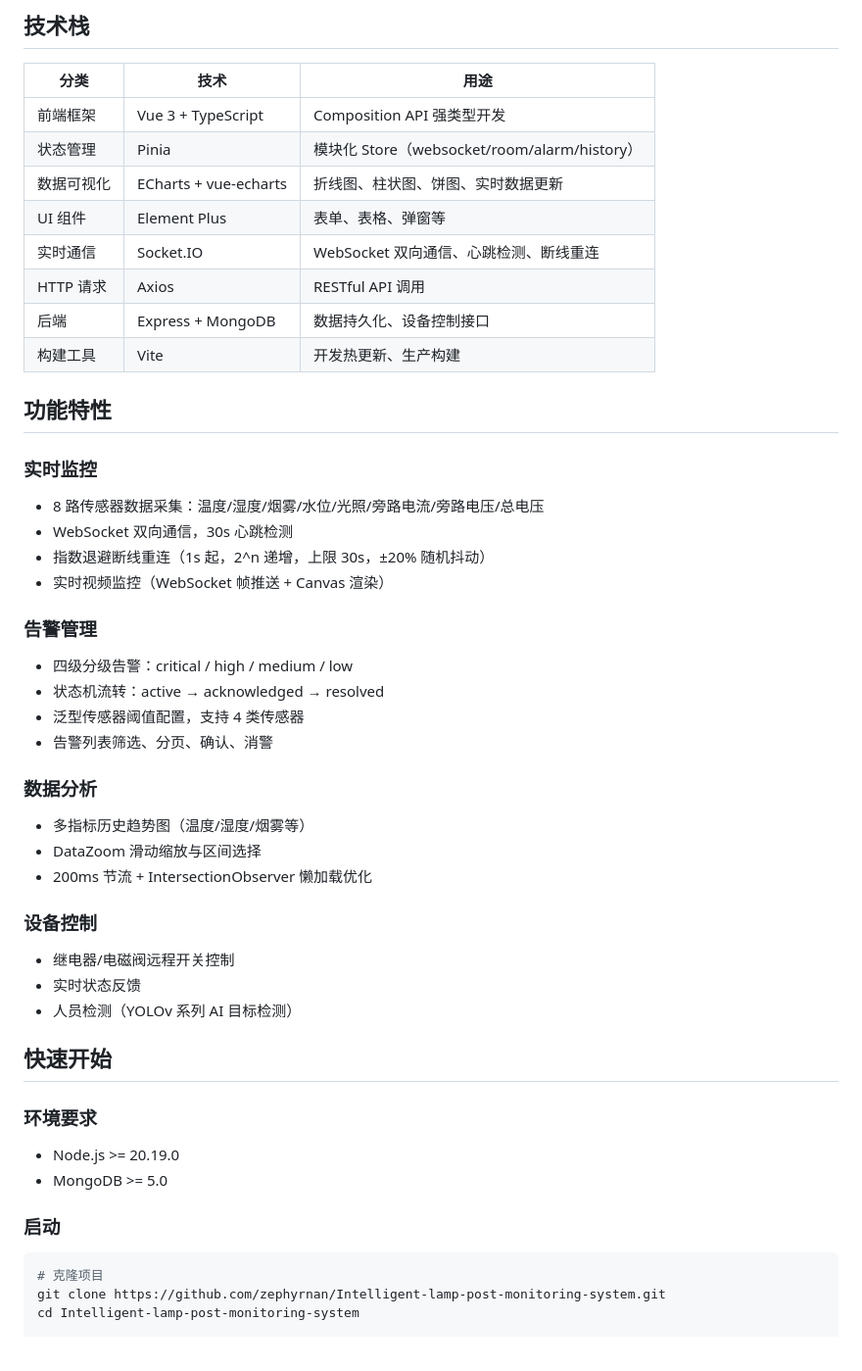
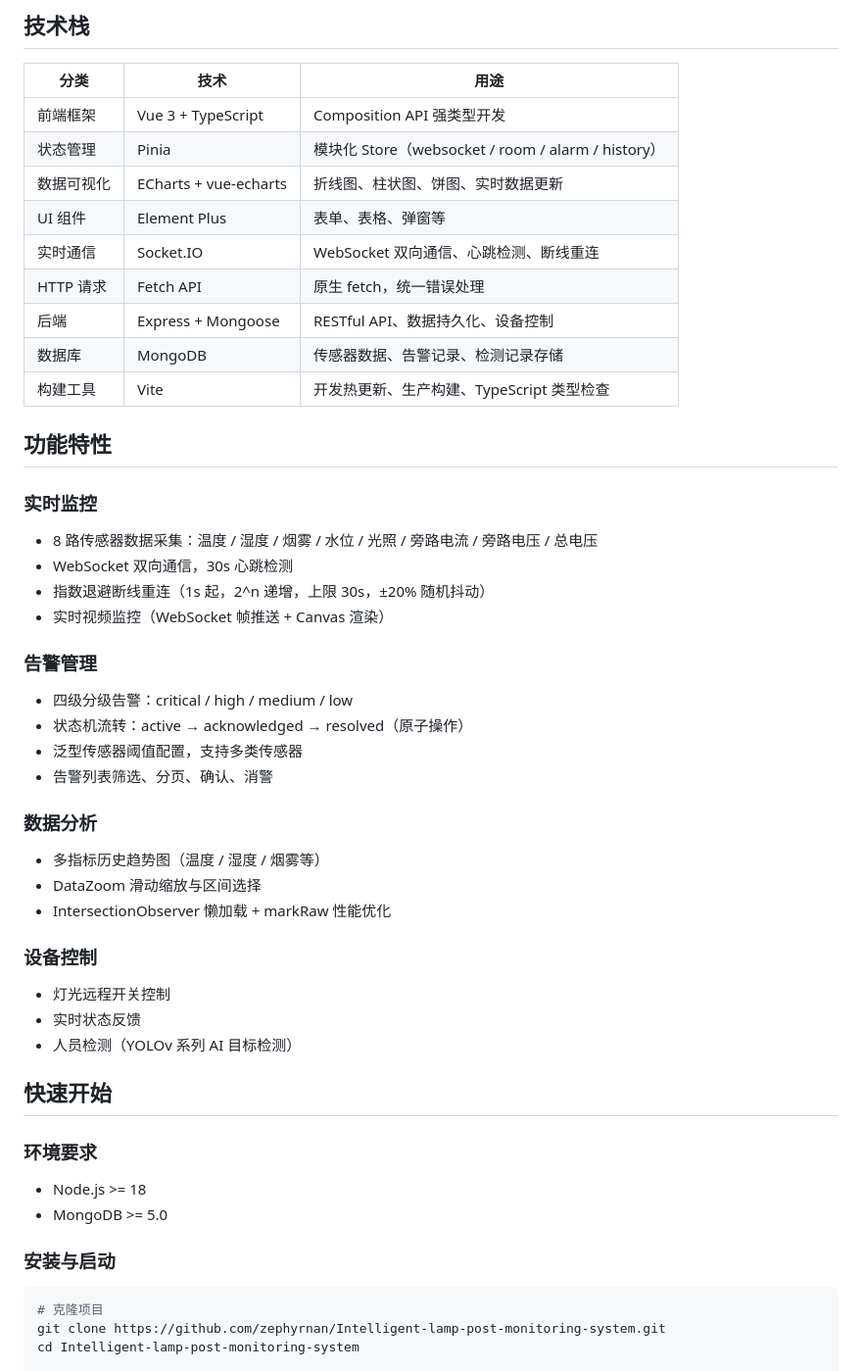
Before and after one commit to zephyrnan/Intelligent-lamp-post-monitoring-system, a Markdown page: README.md, the part around one of its changes. Shown at 98% size. Drawn GitHub-style.

````diff
--- a/README.md
+++ b/README.md
@@ -11,35 +11,36 @@
 | 分类 | 技术 | 用途 |
 |------|------|------|
 | 前端框架 | Vue 3 + TypeScript | Composition API 强类型开发 |
-| 状态管理 | Pinia | 模块化 Store（websocket/room/alarm/history） |
+| 状态管理 | Pinia | 模块化 Store（websocket / room / alarm / history） |
 | 数据可视化 | ECharts + vue-echarts | 折线图、柱状图、饼图、实时数据更新 |
 | UI 组件 | Element Plus | 表单、表格、弹窗等 |
 | 实时通信 | Socket.IO | WebSocket 双向通信、心跳检测、断线重连 |
-| HTTP 请求 | Axios | RESTful API 调用 |
-| 后端 | Express + MongoDB | 数据持久化、设备控制接口 |
-| 构建工具 | Vite | 开发热更新、生产构建 |
+| HTTP 请求 | Fetch API | 原生 fetch，统一错误处理 |
+| 后端 | Express + Mongoose | RESTful API、数据持久化、设备控制 |
+| 数据库 | MongoDB | 传感器数据、告警记录、检测记录存储 |
+| 构建工具 | Vite | 开发热更新、生产构建、TypeScript 类型检查 |
 
 ## 功能特性
 
 ### 实时监控
-- 8 路传感器数据采集：温度/湿度/烟雾/水位/光照/旁路电流/旁路电压/总电压
+- 8 路传感器数据采集：温度 / 湿度 / 烟雾 / 水位 / 光照 / 旁路电流 / 旁路电压 / 总电压
 - WebSocket 双向通信，30s 心跳检测
 - 指数退避断线重连（1s 起，2^n 递增，上限 30s，±20% 随机抖动）
 - 实时视频监控（WebSocket 帧推送 + Canvas 渲染）
 
 ### 告警管理
 - 四级分级告警：critical / high / medium / low
-- 状态机流转：active → acknowledged → resolved
-- 泛型传感器阈值配置，支持 4 类传感器
+- 状态机流转：active → acknowledged → resolved（原子操作）
+- 泛型传感器阈值配置，支持多类传感器
 - 告警列表筛选、分页、确认、消警
 
 ### 数据分析
-- 多指标历史趋势图（温度/湿度/烟雾等）
+- 多指标历史趋势图（温度 / 湿度 / 烟雾等）
 - DataZoom 滑动缩放与区间选择
-- 200ms 节流 + IntersectionObserver 懒加载优化
+- IntersectionObserver 懒加载 + markRaw 性能优化
 
 ### 设备控制
-- 继电器/电磁阀远程开关控制
+- 灯光远程开关控制
 - 实时状态反馈
 - 人员检测（YOLOv 系列 AI 目标检测）
 
@@ -47,10 +48,10 @@
 
 ### 环境要求
 
-- Node.js >= 20.19.0
+- Node.js >= 18
 - MongoDB >= 5.0
 
-### 启动
+### 安装与启动
 
 ```bash
 # 克隆项目
````
Also changed, not shown: other parts of README.md (+74 -19 lines).
